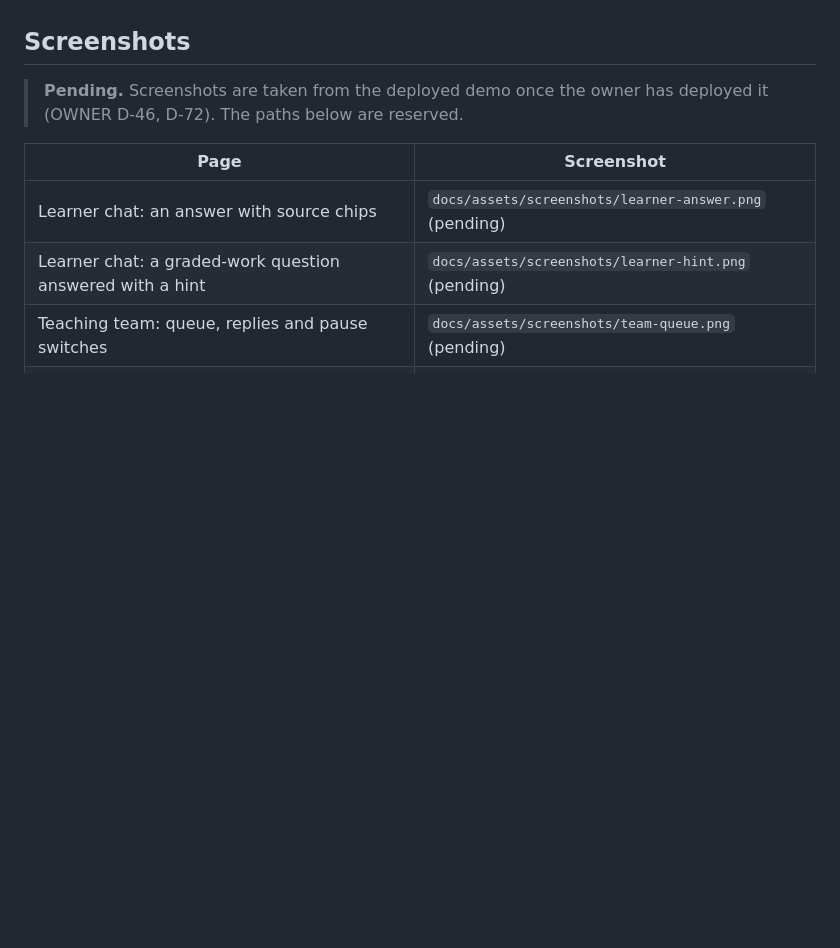
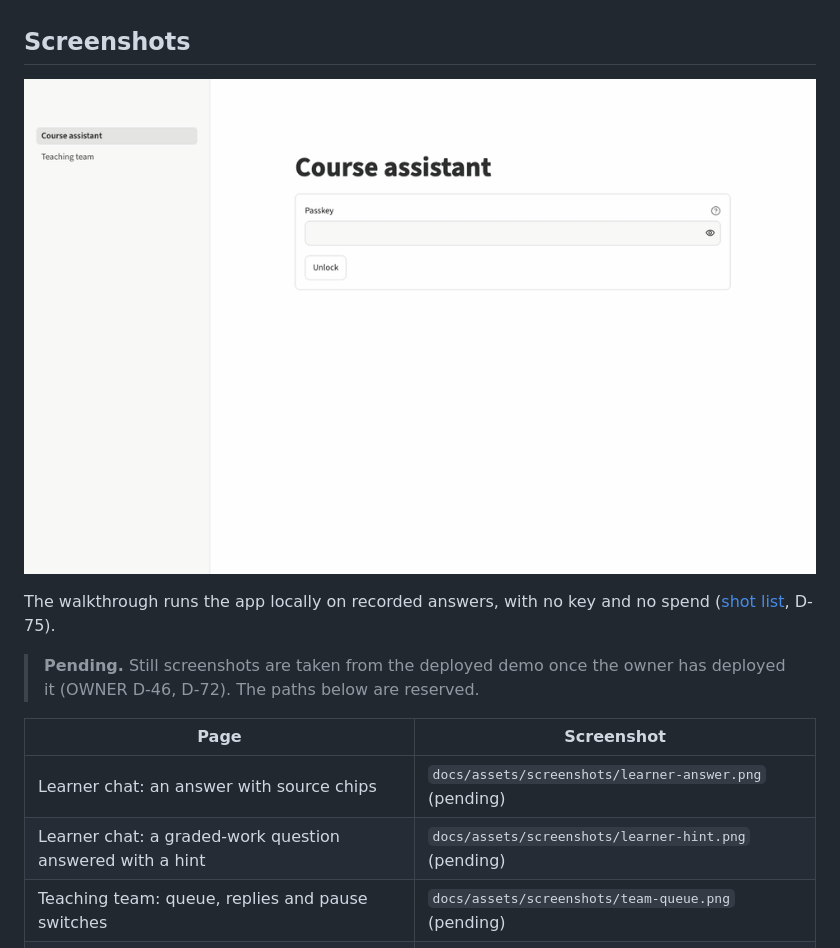
Before and after one commit to biplob819/course-assistant, a Markdown page: README.md, the part around the change. GitHub-like rendering; pictures changed too: docs/assets/walkthrough.gif (added); blank space fills up the shorter version.

Commit message:
Walkthrough GIF in place of a video (D-75): 10 real local screens, shot list, portfolio.yml
Co-Authored-By: Claude Opus 5.5 <noreply@anthropic.com>

```diff
--- a/README.md
+++ b/README.md
@@ -67,8 +67,13 @@ The full design, every schema and the build graph are in the
 
 ## Screenshots
 
-> **Pending.** Screenshots are taken from the deployed demo once the owner has deployed it
-> (OWNER D-46, D-72). The paths below are reserved.
+![Walkthrough: passcode, notice, an answer with its source, a hint, not covered, a handover, pause switches, the CLI, the failing release gate and the architecture](https://raw.githubusercontent.com/biplob819/course-assistant/main/docs/assets/walkthrough.gif)
+
+The walkthrough runs the app locally on recorded answers, with no key and no spend
+([shot list](https://github.com/biplob819/course-assistant/blob/main/docs/walkthrough.md), D-75).
+
+> **Pending.** Still screenshots are taken from the deployed demo once the owner has deployed
+> it (OWNER D-46, D-72). The paths below are reserved.
 
 | Page | Screenshot |
 | --- | --- |
```
Also changed, not shown: docs/decisions.md (+1 -0 lines), docs/walkthrough.md (added, +36 -0 lines), 1 other file.
